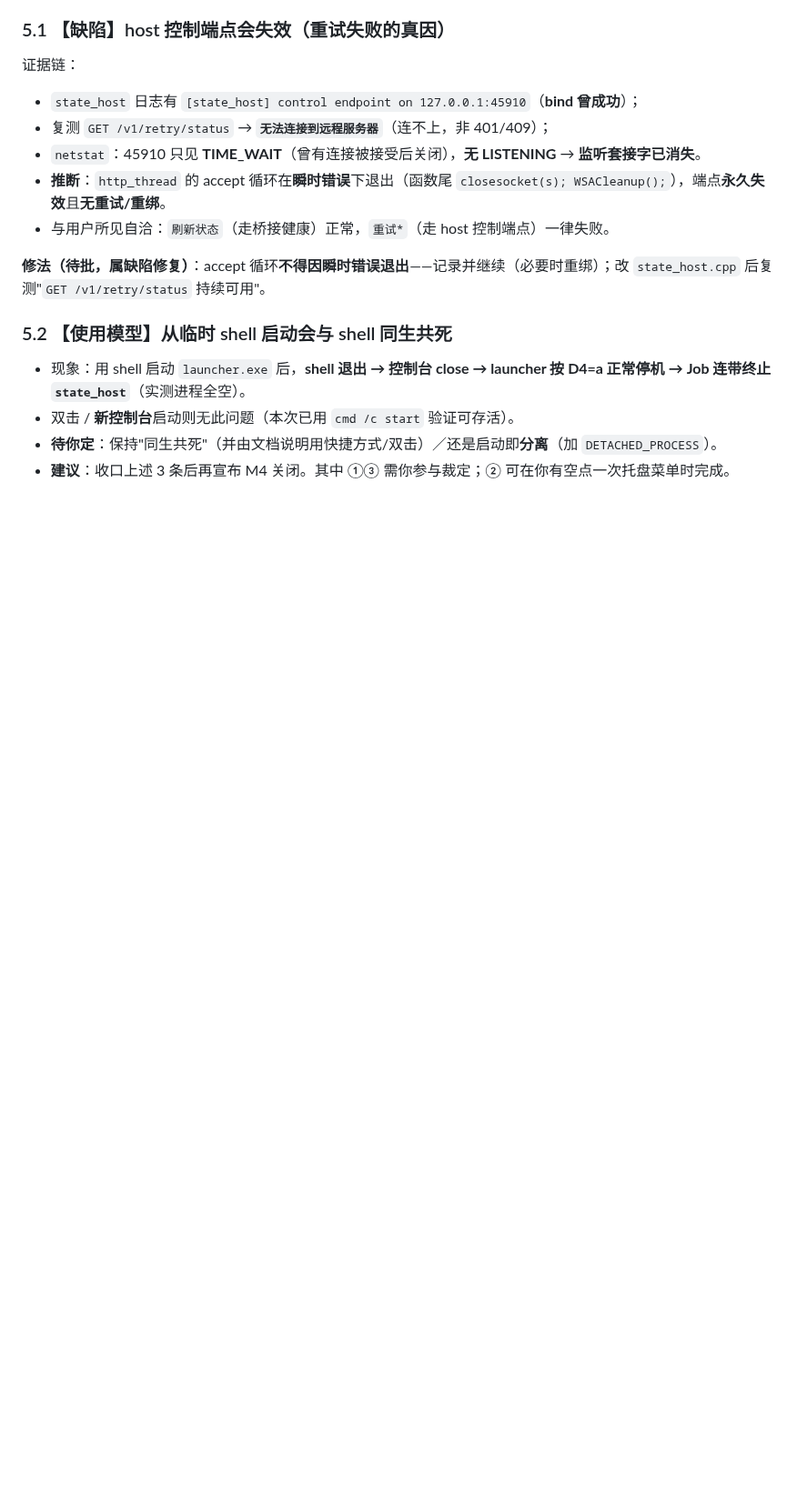
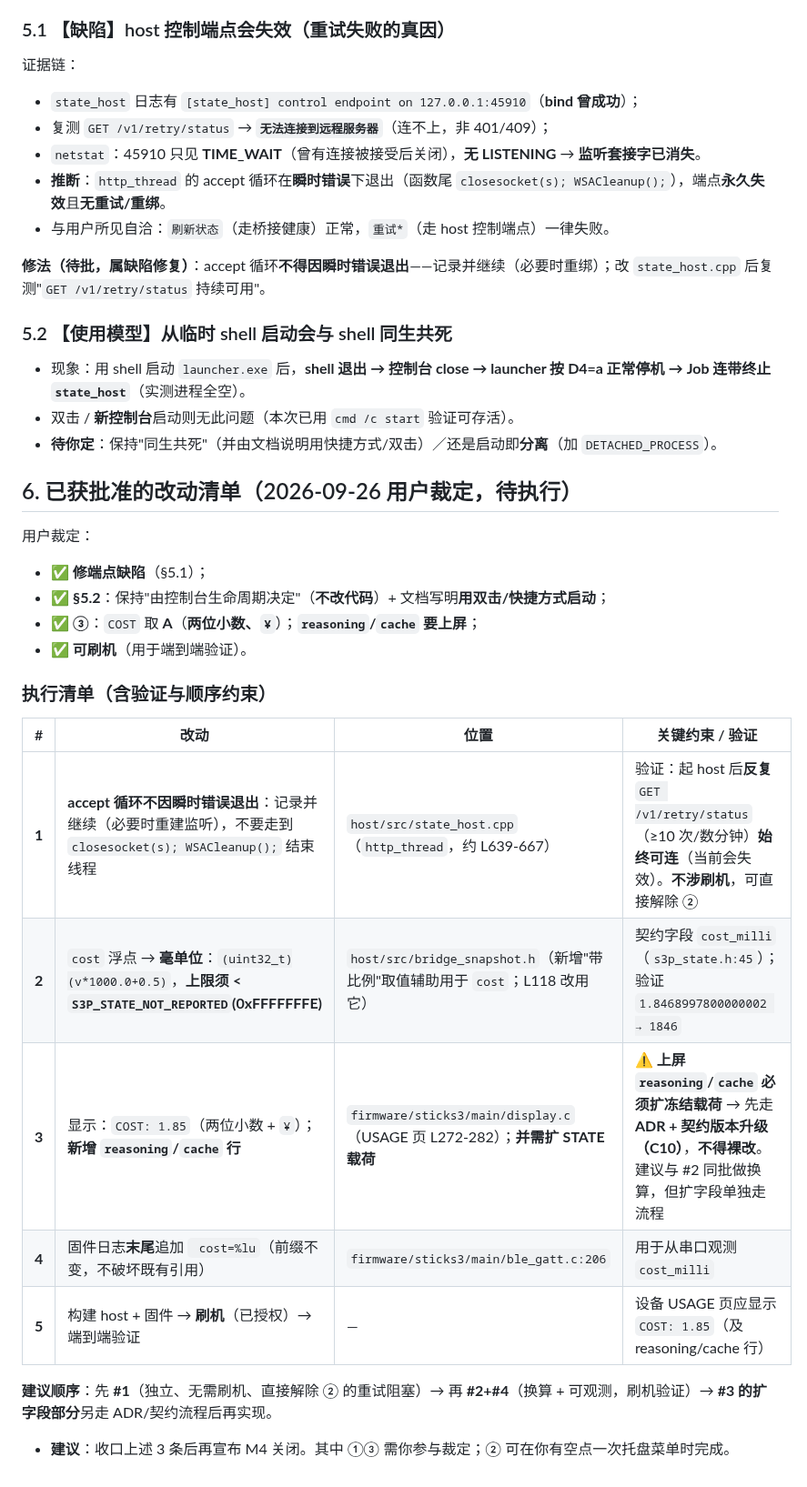
Before and after one commit to whoisjackchao-dot/esp32-s3-m5, a Markdown page: M4收口就绪核查.md, the part around the change. Shown at 91% size. GitHub-like rendering; blank space fills up the shorter version.

Commit message:
docs(m4): 记录用户4项裁定(修端点/保持控制台生命周期/COST=1.85¥+reasoning上屏/可刷机) + 带约束的执行清单(含扩字段需ADR)
Ultraworked with [Sisyphus](https://github.com/code-yeongyu/oh-my-openagent)

Co-authored-by: Sisyphus <clio-agent@sisyphuslabs.ai>

```diff
--- a/M4收口就绪核查.md
+++ b/M4收口就绪核查.md
@@ -74,4 +74,24 @@
 - 现象：用 shell 启动 `launcher.exe` 后，**shell 退出 → 控制台 close → launcher 按 D4=a 正常停机 → Job 连带终止 `state_host`**（实测进程全空）。
 - 双击 / **新控制台**启动则无此问题（本次已用 `cmd /c start` 验证可存活）。
 - **待你定**：保持"同生共死"（并由文档说明用快捷方式/双击）／还是启动即**分离**（加 `DETACHED_PROCESS`）。
+
+## 6. 已获批准的改动清单（2026-09-26 用户裁定，**待执行**）
+
+用户裁定：
+- ✅ **修端点缺陷**（§5.1）；
+- ✅ **§5.2**：保持"由控制台生命周期决定"（**不改代码**）+ 文档写明**用双击/快捷方式启动**；
+- ✅ **③**：`COST` 取 **A**（**两位小数、`¥`**）；**`reasoning`/`cache` 要上屏**；
+- ✅ **可刷机**（用于端到端验证）。
+
+### 执行清单（含验证与顺序约束）
+
+| # | 改动 | 位置 | 关键约束 / 验证 |
+| --- | --- | --- | --- |
+| **1** | **accept 循环不因瞬时错误退出**：记录并继续（必要时重建监听），不要走到 `closesocket(s); WSACleanup();` 结束线程 | `host/src/state_host.cpp`（`http_thread`，约 L639-667） | 验证：起 host 后**反复** `GET /v1/retry/status`（≥10 次/数分钟）**始终可连**（当前会失效）。**不涉刷机**，可直接解除 ② |
+| **2** | `cost` 浮点 → **毫单位**：`(uint32_t)(v*1000.0+0.5)`，**上限须 < `S3P_STATE_NOT_REPORTED`(0xFFFFFFFE)** | `host/src/bridge_snapshot.h`（新增"带比例"取值辅助用于 `cost`；L118 改用它） | 契约字段 `cost_milli`（`s3p_state.h:45`）；验证 `1.8468997800000002 → 1846` |
+| **3** | 显示：`COST: 1.85`（两位小数 + `¥`）；**新增 `reasoning`/`cache` 行** | `firmware/sticks3/main/display.c`（USAGE 页 L272-282）；**并需扩 STATE 载荷** | ⚠ **上屏 `reasoning`/`cache` 必须扩冻结载荷** → 先走 **ADR + 契约版本升级（C10）**，**不得裸改**。建议与 #2 同批做换算，但扩字段单独走流程 |
+| **4** | 固件日志**末尾**追加 ` cost=%lu`（前缀不变，不破坏既有引用） | `firmware/sticks3/main/ble_gatt.c:206` | 用于从串口观测 `cost_milli` |
+| **5** | 构建 host + 固件 → **刷机**（已授权）→ 端到端验证 | — | 设备 USAGE 页应显示 `COST: 1.85`（及 reasoning/cache 行） |
+
+**建议顺序**：先 **#1**（独立、无需刷机、直接解除 ② 的重试阻塞）→ 再 **#2+#4**（换算 + 可观测，刷机验证）→ **#3 的扩字段部分**另走 ADR/契约流程后再实现。
 - **建议**：收口上述 3 条后再宣布 M4 关闭。其中 ①③ 需你参与裁定；② 可在你有空点一次托盘菜单时完成。
```
